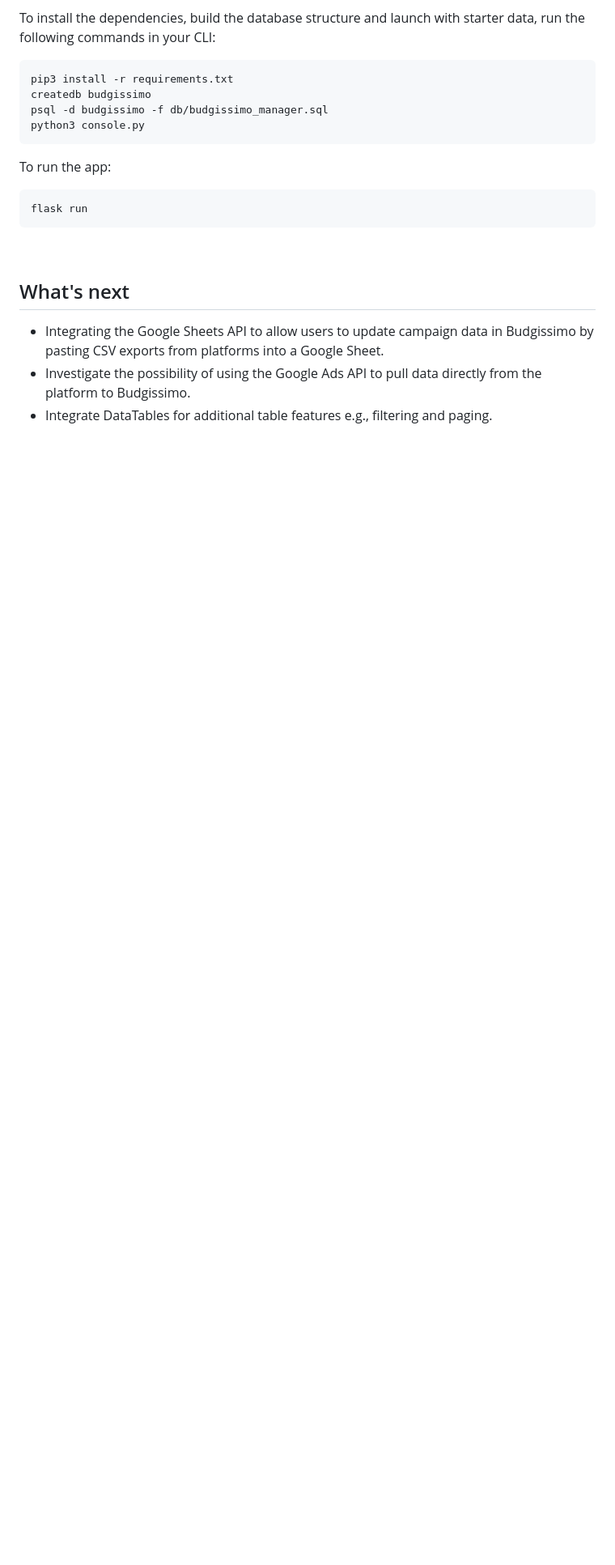
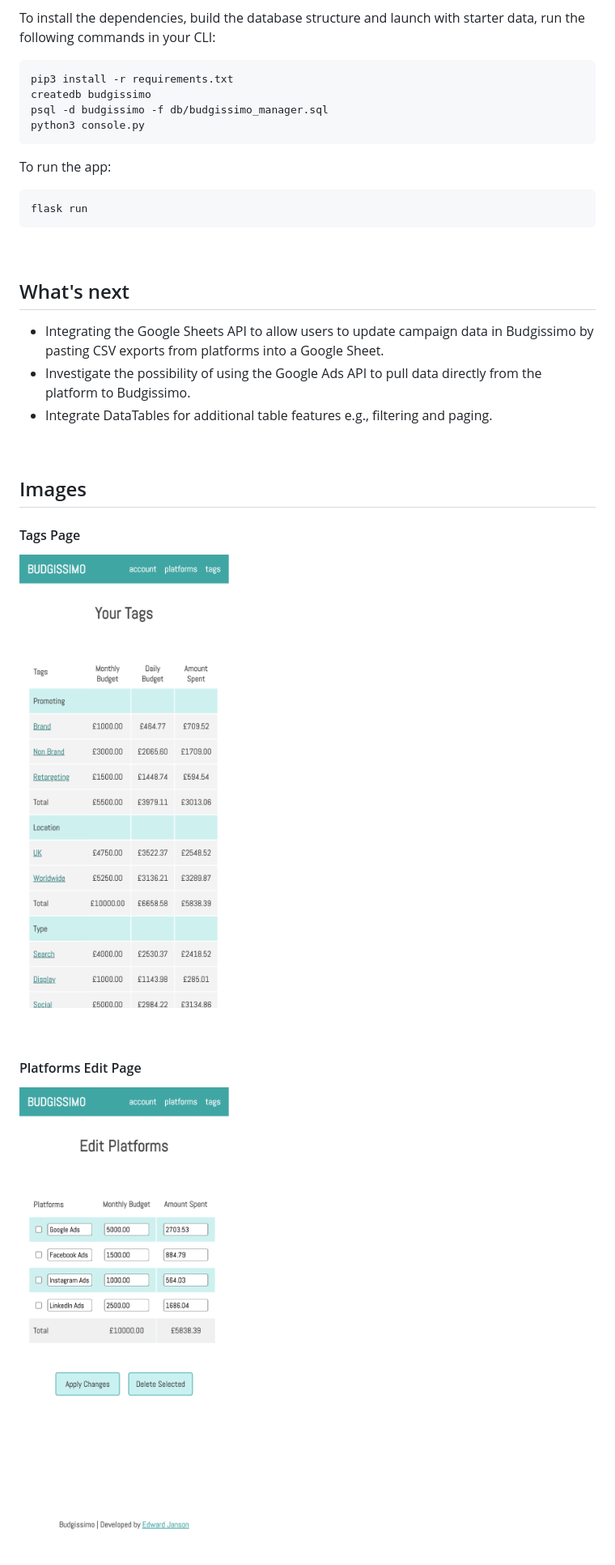
Before and after one commit to edwardjanson/budgissimo, a Markdown page: readme.md, the part around the change printed below. Shown: that part at 81% size. GitHub-like rendering; pictures changed too: static/images/edit-platforms.png (added), static/images/tags.png (added); blank space fills up the shorter version.

Commit message:
:memo: updated readme

```diff
--- a/readme.md
+++ b/readme.md
@@ -54,3 +55,15 @@ flask run
 - Integrating the Google Sheets API to allow users to update campaign data in Budgissimo by pasting CSV exports from platforms into a  Google Sheet.
 - Investigate the possibility of using the Google Ads API to pull data directly from the platform to Budgissimo.
 - Integrate DataTables for additional table features e.g., filtering and paging.
+
+<br>
+
+## Images
+
+#### Tags Page
+![All tags page](./static/images/tags.png)
+
+<br>
+
+#### Platforms Edit Page
+![platform edit page](./static/images/edit-platforms.png)
```
Also changed, not shown: other parts of readme.md (+1 -0 lines).
